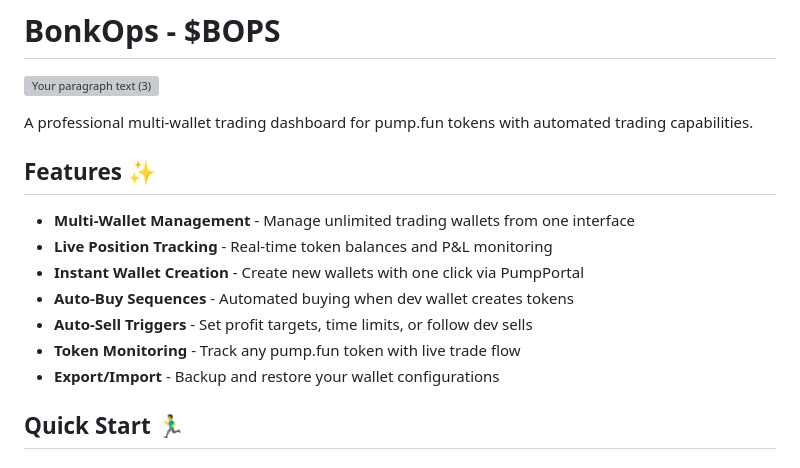
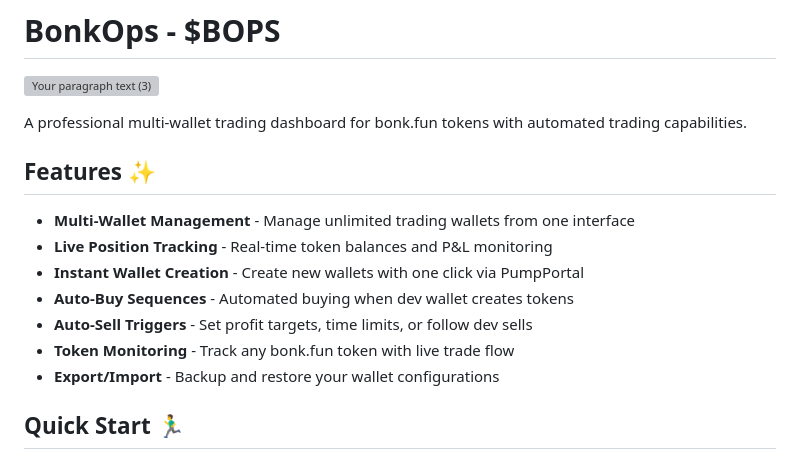
Before and after one commit to bonkops/bonkops, a Markdown page: README.md, the part around the change. Rendered like a GitHub page; grey boxes are pictures that could not be loaded.

```diff
--- a/README.md
+++ b/README.md
@@ -3,7 +3,7 @@
 ![Your paragraph text (3)](https://github.com/user-attachments/assets/ea845f34-706e-4081-8f3b-ea67000a21de)
 
 
-A professional multi-wallet trading dashboard for pump.fun tokens with automated trading capabilities.
+A professional multi-wallet trading dashboard for bonk.fun tokens with automated trading capabilities.
 
 ## Features ✨
 
@@ -12,7 +12,7 @@ A professional multi-wallet trading dashboard for pump.fun tokens with automated
 - **Instant Wallet Creation** - Create new wallets with one click via PumpPortal
 - **Auto-Buy Sequences** - Automated buying when dev wallet creates tokens
 - **Auto-Sell Triggers** - Set profit targets, time limits, or follow dev sells
-- **Token Monitoring** - Track any pump.fun token with live trade flow
+- **Token Monitoring** - Track any bonk.fun token with live trade flow
 - **Export/Import** - Backup and restore your wallet configurations
 
 ## Quick Start 🏃‍♂️
```
